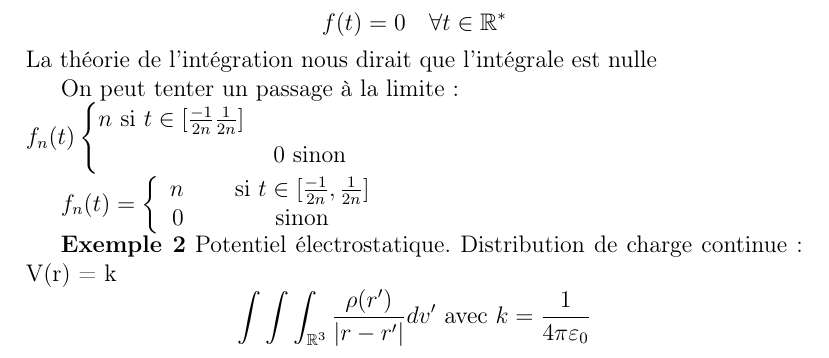
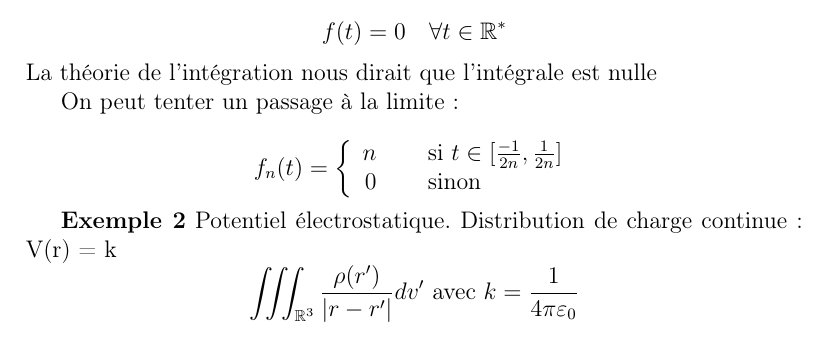
Before and after one commit to Malo-Kerebel/Outils_fondamentaux_L3, a LaTeX document (CM.tex): part of page 3 of 19, cut so that both start at the same text. Compiled offline with pdfLaTeX.

Commit message:
corrections mineures

```diff
--- a/CM.tex
+++ b/CM.tex
@@ -84,20 +84,19 @@ On représente l'énergie par une fonction f telle que:
 \]
 La théorie de l'intégration nous dirait que l'intégrale est nulle
 
-On peut tenter un passage à la limite :\\
-\(f_n(t) \systeme{n \text{ si } t \in [ \tfrac{-1}{2n} \tfrac{1}{2n} ],0 \text{ sinon} }\)
+On peut tenter un passage à la limite :
 
-\(f_n(t) = \left \{
-   \begin{array}{r c}
-      n \quad &\text{ si } t \in [ \tfrac{-1}{2n}, \tfrac{1}{2n} ] \\
-      0 \quad &\text{ sinon}
+\[f_n(t) = \left \{
+   \begin{array}{r l}
+      n \quad & \text{ si } t \in [ \tfrac{-1}{2n}, \tfrac{1}{2n} ] \\
+      0 \quad & \text{ sinon}
    \end{array}
-   \right .\)
+   \right .\]
 
 \textbf{Exemple 2} Potentiel électrostatique.
 Distribution de charge continue : V(r) = k
 \[
-	\int\int\int_{\mathbb{R}^3} \dfrac{\rho(r')}{\vert r- r'\vert} dv' \text{ avec } k = \dfrac{1}{4\pi\varepsilon_0}
+	\iiint_{\mathbb{R}^3} \dfrac{\rho(r')}{\vert r- r'\vert} dv' \text{ avec } k = \dfrac{1}{4\pi\varepsilon_0}
 \]
 
 Distribution de charge ponctuelle :
```
Also changed, not shown: CM.pdf, 1 other file.
